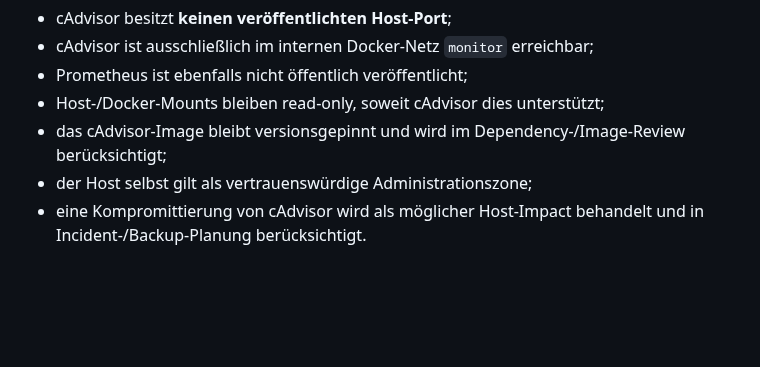
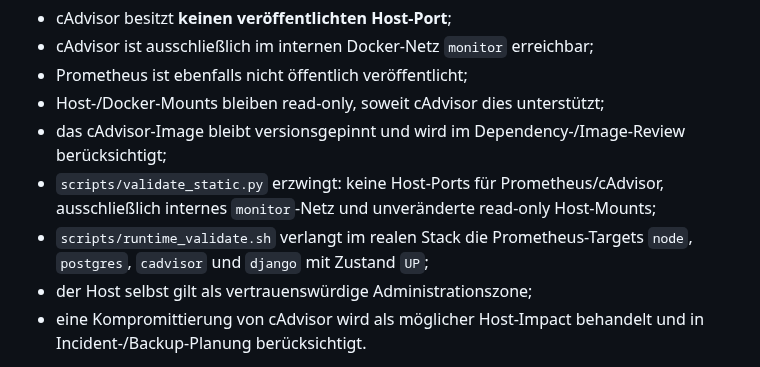
Before and after one commit to deckewandboden/prompmaster, a Markdown page: docs/RELEASE_GATES.md, the part around the change. Drawn GitHub-style; blank space fills up the shorter version.

Commit message:
Automate monitoring trust-boundary evidence

```diff
--- a/docs/RELEASE_GATES.md
+++ b/docs/RELEASE_GATES.md
@@ -99,6 +99,8 @@ Vor Produktion muss bestätigt sein:
 - Prometheus ist ebenfalls nicht öffentlich veröffentlicht;
 - Host-/Docker-Mounts bleiben read-only, soweit cAdvisor dies unterstützt;
 - das cAdvisor-Image bleibt versionsgepinnt und wird im Dependency-/Image-Review berücksichtigt;
+- `scripts/validate_static.py` erzwingt: keine Host-Ports für Prometheus/cAdvisor, ausschließlich internes `monitor`-Netz und unveränderte read-only Host-Mounts;
+- `scripts/runtime_validate.sh` verlangt im realen Stack die Prometheus-Targets `node`, `postgres`, `cadvisor` und `django` mit Zustand `UP`;
 - der Host selbst gilt als vertrauenswürdige Administrationszone;
 - eine Kompromittierung von cAdvisor wird als möglicher Host-Impact behandelt und in Incident-/Backup-Planung berücksichtigt.
 
```
